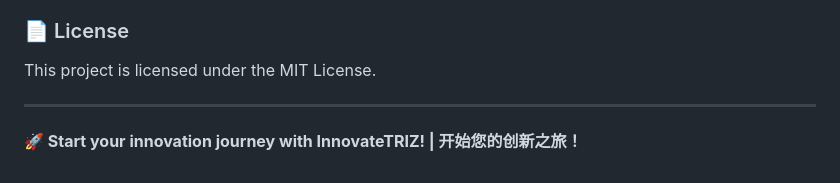
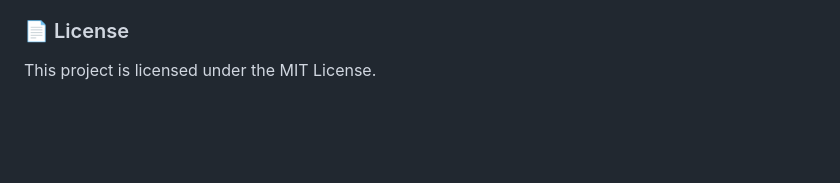
Before and after one commit to ligj1706/InnovateTRIZ, a Markdown page: README.md, the part around the change. Drawn GitHub-style; blank space fills up the shorter version.

Commit message:
chore: remove end banner from README.md

```diff
--- a/README.md
+++ b/README.md
@@ -158,7 +158,3 @@ Contributions are welcome! Please feel free to submit issues and pull requests.
 ### 📄 License
 
 This project is licensed under the MIT License.
-
----
-
-**🚀 Start your innovation journey with InnovateTRIZ! | 开始您的创新之旅！**
```
